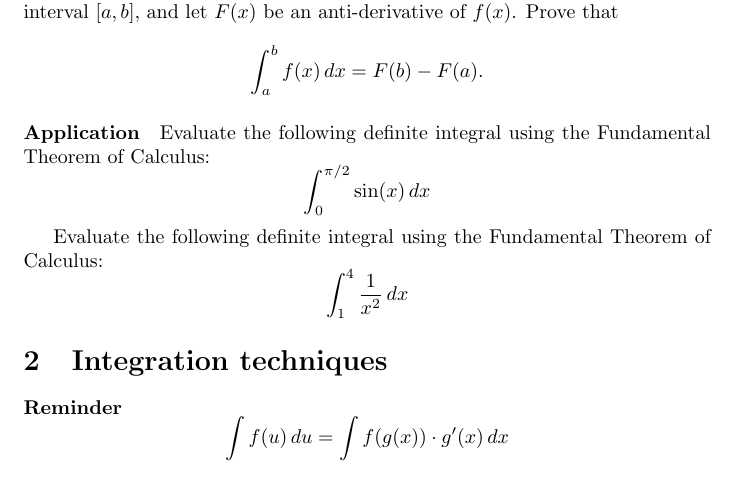
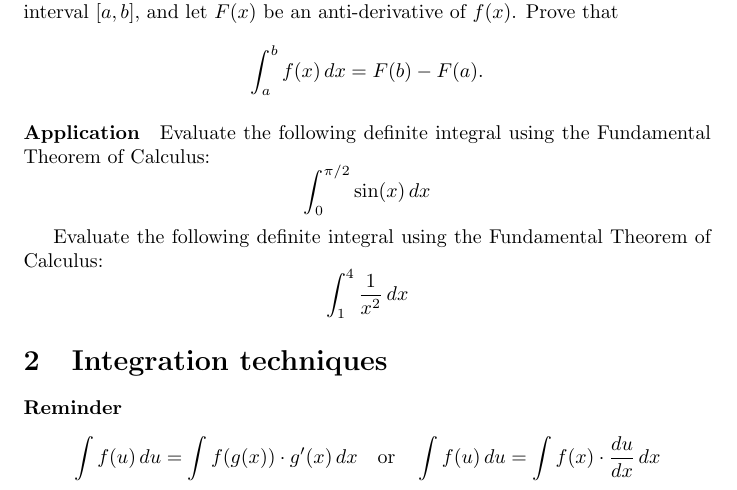
Before and after one commit to pauldubois98/RefresherMaths2023, a LaTeX problem sheet (ExercisesSet3/ExercisesCalculus.tex): part of page 1 of 2, cut so that both start at the same text. Compiled offline with pdfLaTeX.

Commit message:
substitution

```diff
--- a/ExercisesSet3/ExercisesCalculus.tex
+++ b/ExercisesSet3/ExercisesCalculus.tex
@@ -58,7 +58,8 @@
 
 	\section{Integration techniques}
 	\paragraph{Reminder}
-	$$\int f(u) \, du = \int f(g(x)) \cdot g'(x) \, dx$$
+	$$\int f(u) \, du = \int f(g(x)) \cdot g'(x) \, dx \quad \text {or} \quad \int f(u) \, du = \int f(x) \cdot \frac{du}{dx} \, dx$$
+
 
 	\paragraph{Substitution / Change of Variable}\mbox{}\\
 	\textbf{Exercise 1:}
```
Also changed, not shown: ExercisesSet3/ExercisesCalculus.pdf.
